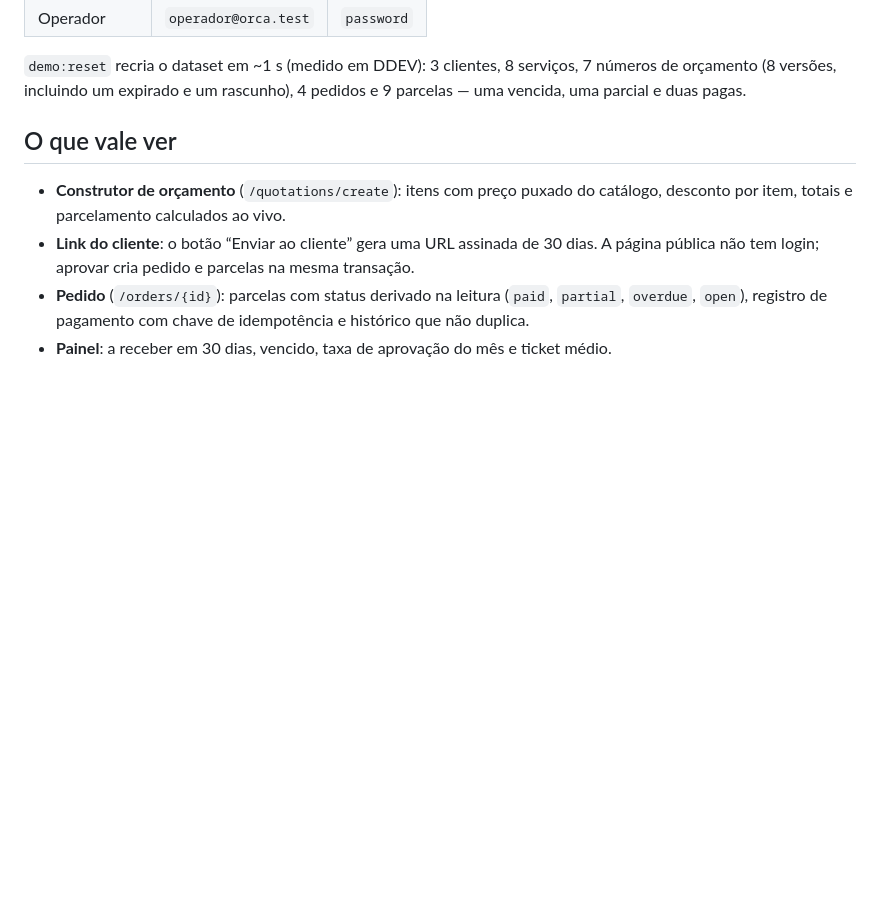
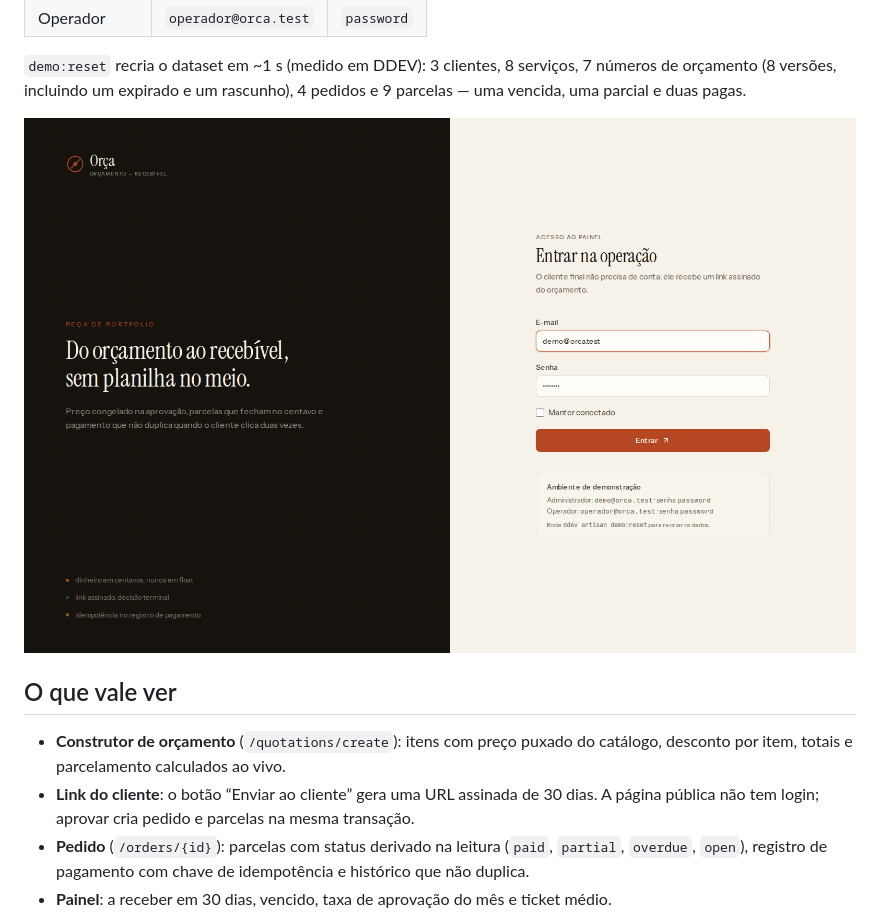
Before and after one commit to jjvgarcia/orca, a Markdown page: README.md, the part around the change. Drawn GitHub-style; pictures changed too: docs/screenshots/login.png; blank space fills up the shorter version.

```diff
--- a/README.md
+++ b/README.md
@@ -48,6 +48,8 @@ Login do demo:
 `demo:reset` recria o dataset em ~1 s (medido em DDEV): 3 clientes, 8 serviços,
 7 números de orçamento (8 versões, incluindo um expirado e um rascunho), 4 pedidos
 e 9 parcelas — uma vencida, uma parcial e duas pagas.
+
+![Login em tela grande](docs/screenshots/login.png)
 
 ## O que vale ver
 
```
Also changed, not shown: 2 other files.
